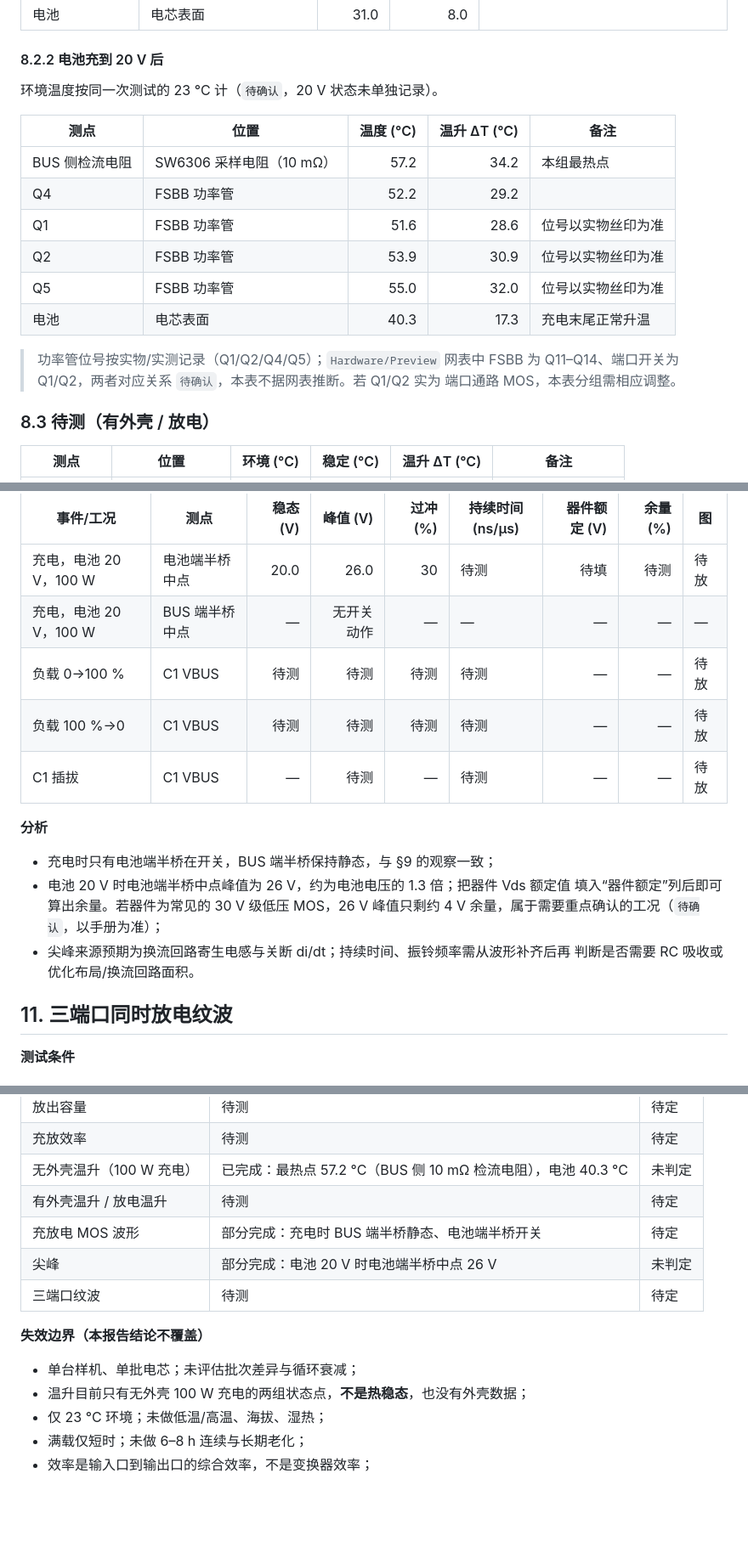
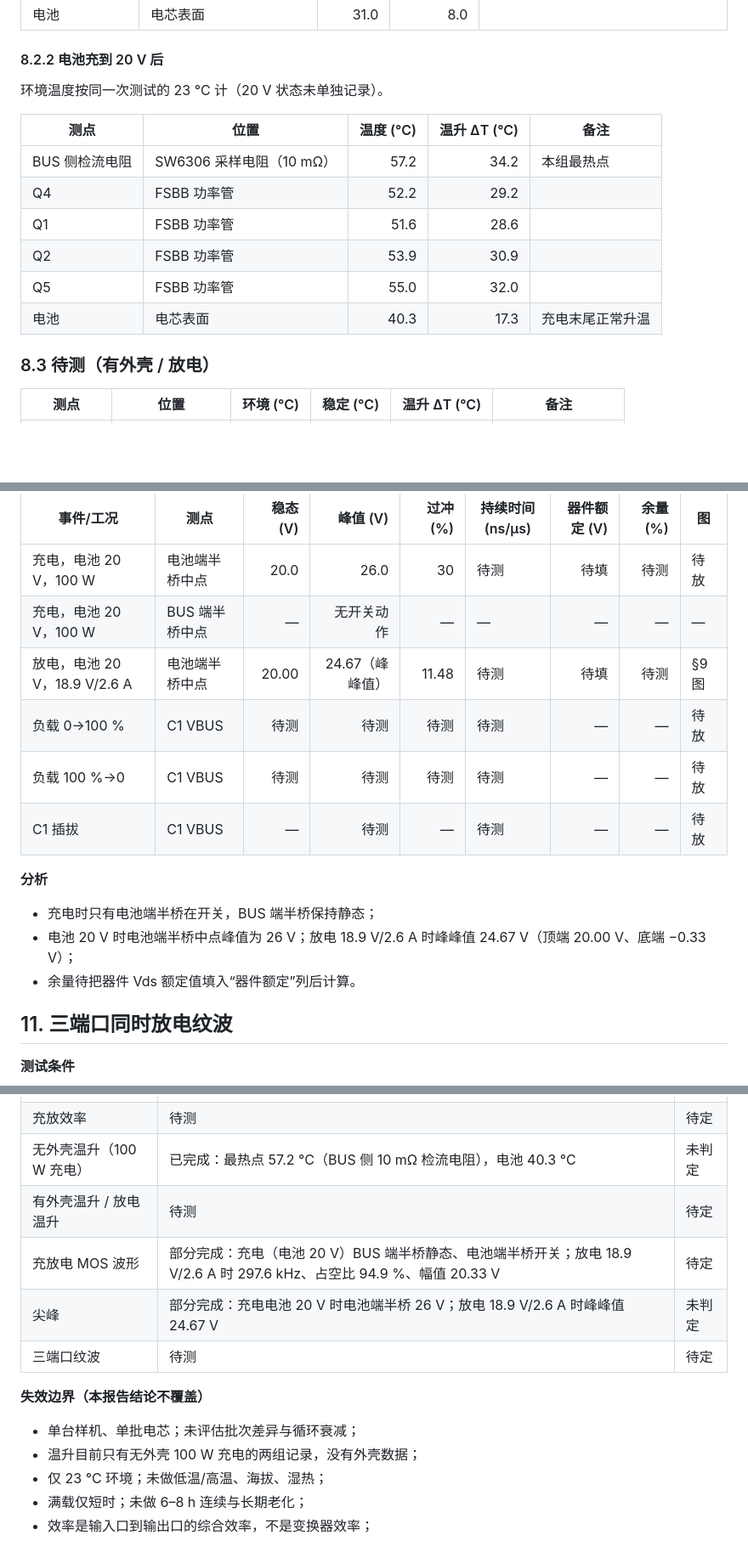
Before and after one commit to TKWTL/PB10A-General_PowerBank, a Markdown page: Docs/Experiments/test_report.md, 3 parts joined by grey strips. Shown at 85% size. Rendered like a GitHub page; blank space fills up the shorter version.

```diff
--- a/Docs/Experiments/test_report.md
+++ b/Docs/Experiments/test_report.md
@@ -199,20 +197,16 @@
 
 #### 8.2.2 电池充到 20 V 后
 
-环境温度按同一次测试的 23 °C 计（`待确认`，20 V 状态未单独记录）。
+环境温度按同一次测试的 23 °C 计（20 V 状态未单独记录）。
 
 | 测点 | 位置 | 温度 (°C) | 温升 ΔT (°C) | 备注 |
 |---|---|---:|---:|---|
 | BUS 侧检流电阻 | SW6306 采样电阻（10 mΩ） | 57.2 | 34.2 | 本组最热点 |
 | Q4 | FSBB 功率管 | 52.2 | 29.2 | |
-| Q1 | FSBB 功率管 | 51.6 | 28.6 | 位号以实物丝印为准 |
-| Q2 | FSBB 功率管 | 53.9 | 30.9 | 位号以实物丝印为准 |
-| Q5 | FSBB 功率管 | 55.0 | 32.0 | 位号以实物丝印为准 |
+| Q1 | FSBB 功率管 | 51.6 | 28.6 | |
+| Q2 | FSBB 功率管 | 53.9 | 30.9 | |
+| Q5 | FSBB 功率管 | 55.0 | 32.0 | |
 | 电池 | 电芯表面 | 40.3 | 17.3 | 充电末尾正常升温 |
-
-> 功率管位号按实物/实测记录（Q1/Q2/Q4/Q5）；`Hardware/Preview` 网表中 FSBB 为
-> Q11–Q14、端口开关为 Q1/Q2，两者对应关系 `待确认`，本表不据网表推断。若 Q1/Q2 实为
-> 端口通路 MOS，本表分组需相应调整。
 
 ### 8.3 待测（有外壳 / 放电）
 
@@ -288,18 +301,17 @@
 |---|---|---:|---:|---:|---|---:|---:|---|
 | 充电，电池 20 V，100 W | 电池端半桥中点 | 20.0 | 26.0 | 30 | 待测 | 待填 | 待测 | 待放 |
 | 充电，电池 20 V，100 W | BUS 端半桥中点 | — | 无开关动作 | — | — | — | — | — |
+| 放电，电池 20 V，18.9 V/2.6 A | 电池端半桥中点 | 20.00 | 24.67（峰峰值） | 11.48 | 待测 | 待填 | 待测 | §9 图 |
 | 负载 0→100 % | C1 VBUS | 待测 | 待测 | 待测 | 待测 | — | — | 待放 |
 | 负载 100 %→0 | C1 VBUS | 待测 | 待测 | 待测 | 待测 | — | — | 待放 |
 | C1 插拔 | C1 VBUS | — | 待测 | — | 待测 | — | — | 待放 |
 
 **分析**
 
-- 充电时只有电池端半桥在开关，BUS 端半桥保持静态，与 §9 的观察一致；
-- 电池 20 V 时电池端半桥中点峰值为 26 V，约为电池电压的 1.3 倍；把器件 Vds 额定值
-  填入“器件额定”列后即可算出余量。若器件为常见的 30 V 级低压 MOS，26 V 峰值只剩约
-  4 V 余量，属于需要重点确认的工况（`待确认`，以手册为准）；
-- 尖峰来源预期为换流回路寄生电感与关断 di/dt；持续时间、振铃频率需从波形补齐后再
-  判断是否需要 RC 吸收或优化布局/换流回路面积。
+- 充电时只有电池端半桥在开关，BUS 端半桥保持静态；
+- 电池 20 V 时电池端半桥中点峰值为 26 V；放电 18.9 V/2.6 A 时峰峰值 24.67 V（顶端
+  20.00 V、底端 −0.33 V）；
+- 余量待把器件 Vds 额定值填入“器件额定”列后计算。
 
 ## 11. 三端口同时放电纹波
 
@@ -339,14 +351,14 @@
 | 充放效率 | 待测 | 待定 |
 | 无外壳温升（100 W 充电） | 已完成：最热点 57.2 °C（BUS 侧 10 mΩ 检流电阻），电池 40.3 °C | 未判定 |
 | 有外壳温升 / 放电温升 | 待测 | 待定 |
-| 充放电 MOS 波形 | 部分完成：充电时 BUS 端半桥静态、电池端半桥开关 | 待定 |
-| 尖峰 | 部分完成：电池 20 V 时电池端半桥中点 26 V | 未判定 |
+| 充放电 MOS 波形 | 部分完成：充电（电池 20 V）BUS 端半桥静态、电池端半桥开关；放电 18.9 V/2.6 A 时 297.6 kHz、占空比 94.9 %、幅值 20.33 V | 待定 |
+| 尖峰 | 部分完成：充电电池 20 V 时电池端半桥 26 V；放电 18.9 V/2.6 A 时峰峰值 24.67 V | 未判定 |
 | 三端口纹波 | 待测 | 待定 |
 
 **失效边界（本报告结论不覆盖）**
 
 - 单台样机、单批电芯；未评估批次差异与循环衰减；
-- 温升目前只有无外壳 100 W 充电的两组状态点，**不是热稳态**，也没有外壳数据；
+- 温升目前只有无外壳 100 W 充电的两组记录，没有外壳数据；
 - 仅 23 °C 环境；未做低温/高温、海拔、湿热；
 - 满载仅短时；未做 6–8 h 连续与长期老化；
 - 效率是输入口到输出口的综合效率，不是变换器效率；
```
Also changed, not shown: other parts of Docs/Experiments/test_report.md (+33 -16 lines), Images/Testing/放电测试 电池20V 输出18.9V 2.6A.png (added).
